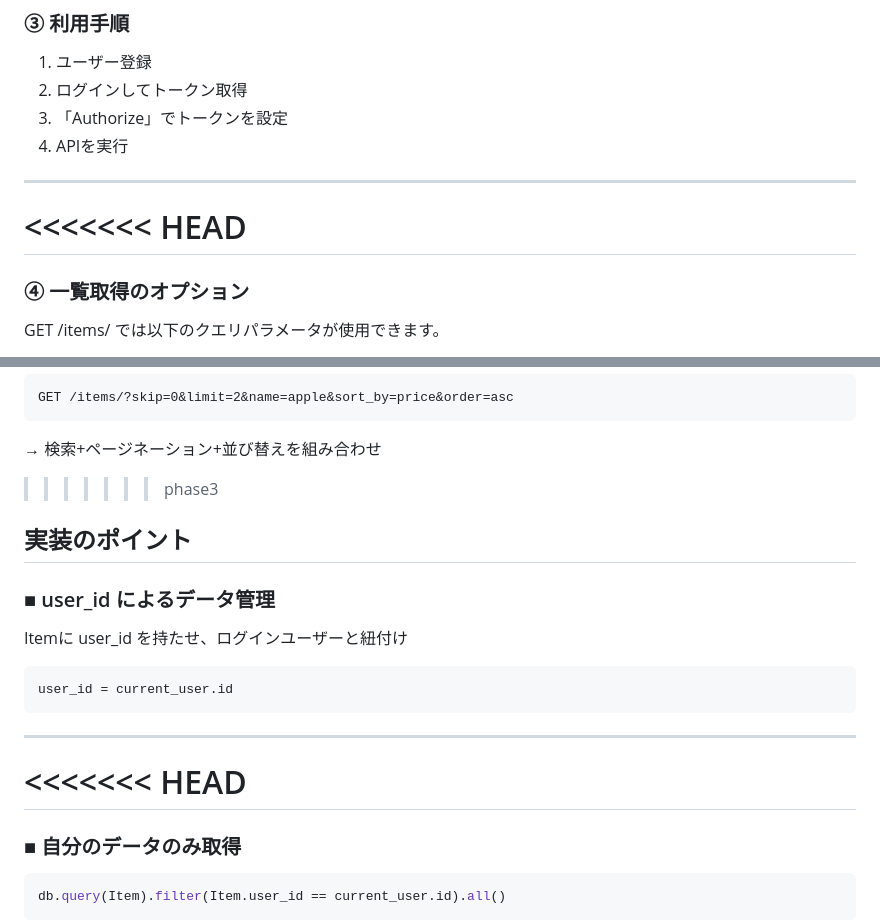
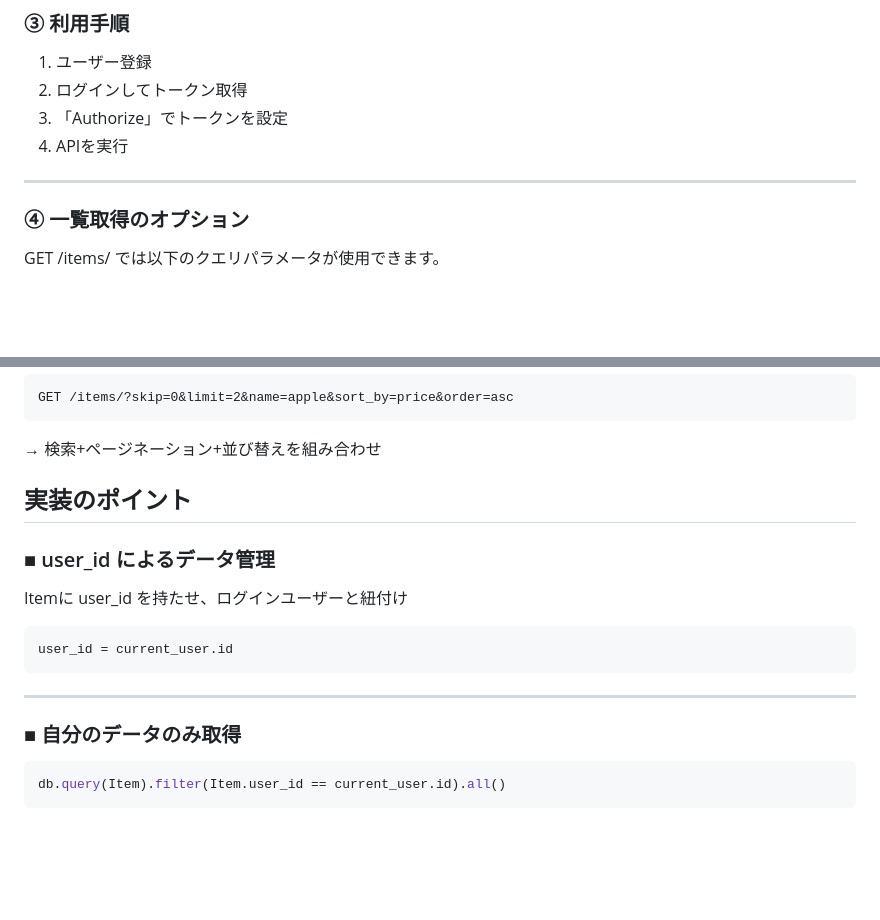
Before and after one commit to simple9920/web-study, a Markdown page: README.md, 2 parts joined by grey strips. Rendered like a GitHub page; blank space fills up the shorter version.

````diff
--- a/README.md
+++ b/README.md
@@ -89,8 +78,6 @@ http://127.0.0.1:8000/docs
 
 ---
 
-<<<<<<< HEAD
-=======
 ### ④ 一覧取得のオプション
 
 GET /items/ では以下のクエリパラメータが使用できます。
@@ -131,7 +118,7 @@ GET /items/?skip=0&limit=2&name=apple&sort_by=price&order=asc
 ```
 → 検索+ページネーション+並び替えを組み合わせ
 
->>>>>>> phase3
+
 ## 実装のポイント
 
 ### ■ user_id によるデータ管理
@@ -143,8 +130,6 @@ user_id = current_user.id
 ```
 
 ---
-<<<<<<< HEAD
-=======
 
 ### ■ 自分のデータのみ取得
 
````
Also changed, not shown: other parts of README.md (+6 -16 lines).
